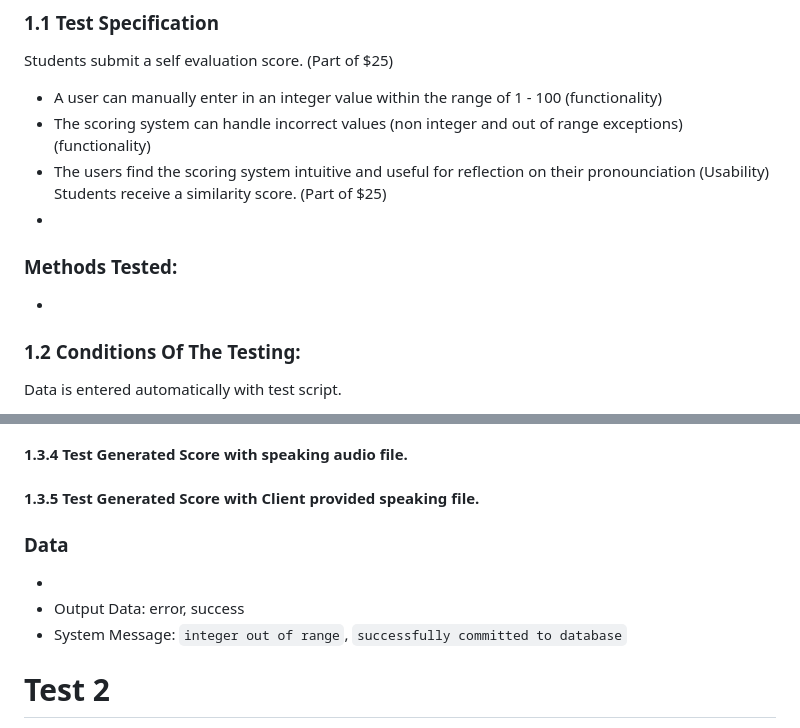
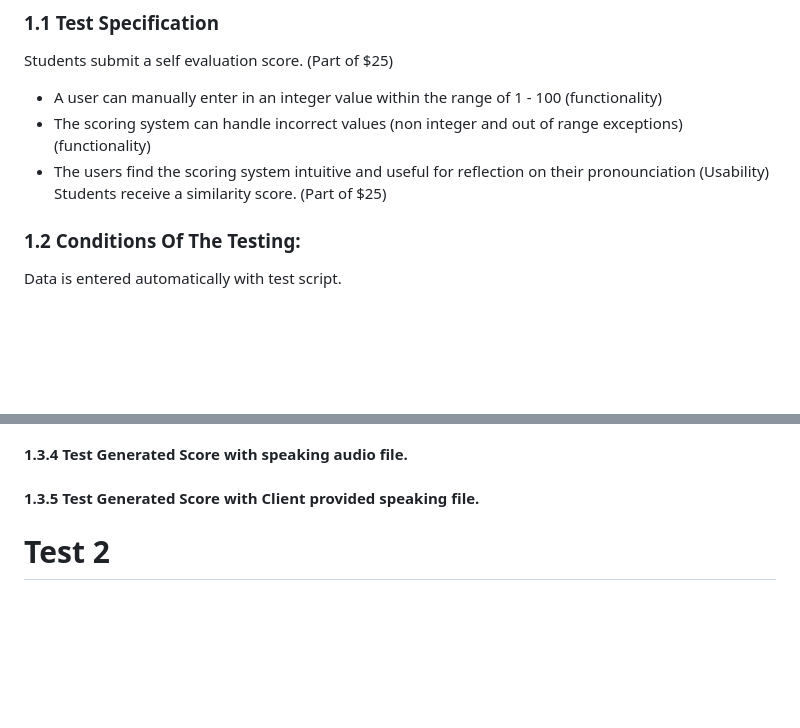
Before and after one commit to saphcarter/italian_3200_project, a Markdown page: Project_Acceptance_Test.md, 2 parts joined by grey strips. GitHub-like rendering; blank space fills up the shorter version.

```diff
--- a/Project_Acceptance_Test.md
+++ b/Project_Acceptance_Test.md
@@ -37,11 +37,7 @@ Students submit a self evaluation score. (Part of $25)
 - The scoring system can handle incorrect values (non integer and out of range exceptions) (functionality)
 - The users find the scoring system intuitive and useful for reflection on their pronounciation (Usability)</br>
 Students receive a similarity score. (Part of $25)
--
 
-### Methods Tested:
-
--
 
 ### 1.2 Conditions Of The Testing:
 Data is entered automatically with test script.
@@ -72,13 +68,6 @@ Expected System Message: `integer out of range`, `non integer value`
 #### 1.3.4 Test Generated Score with speaking audio file.
 
 #### 1.3.5 Test Generated Score with Client provided speaking file.
-
-
-### Data
-
--
-- Output Data: error, success
-- System Message: `integer out of range`, `successfully committed to database`
 
 
 # Test 2
```
